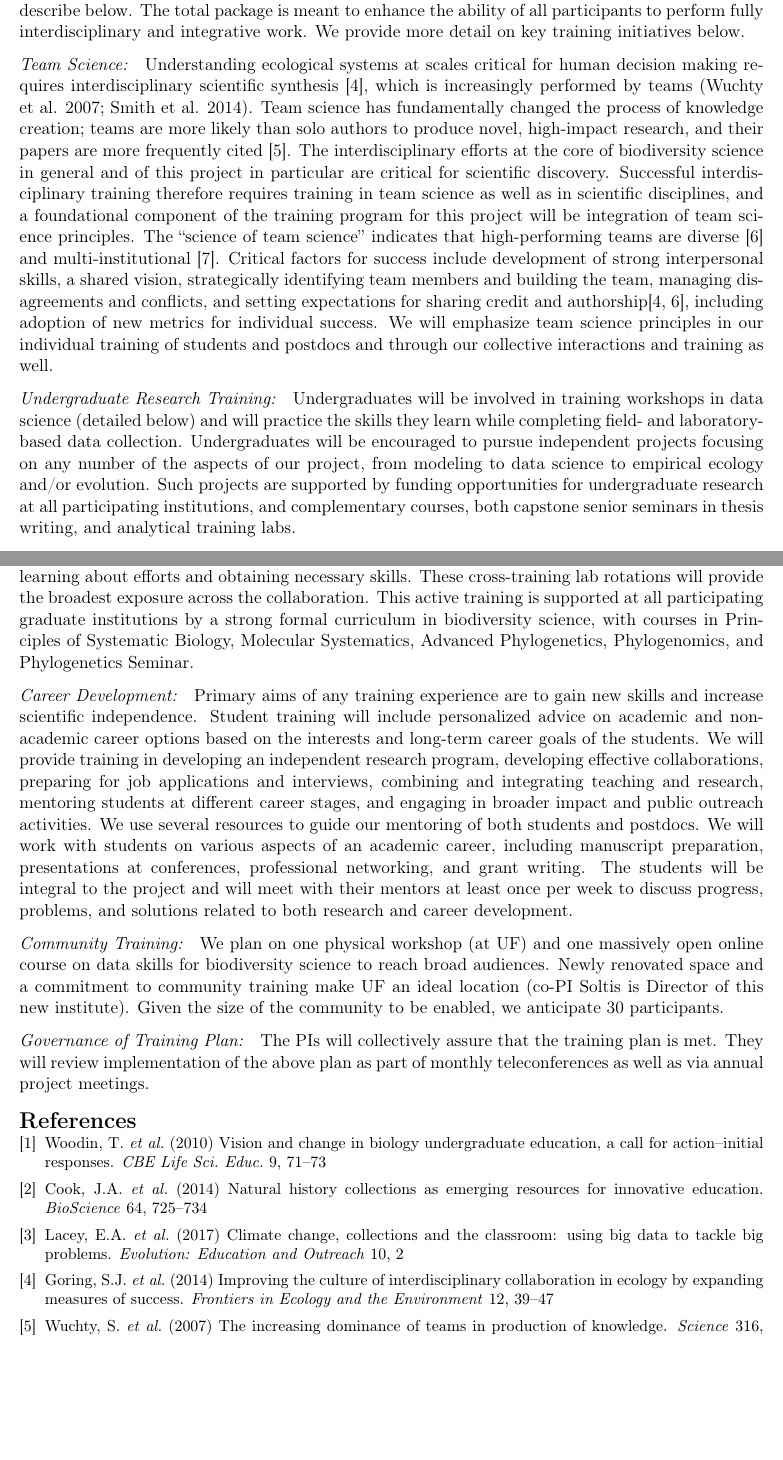
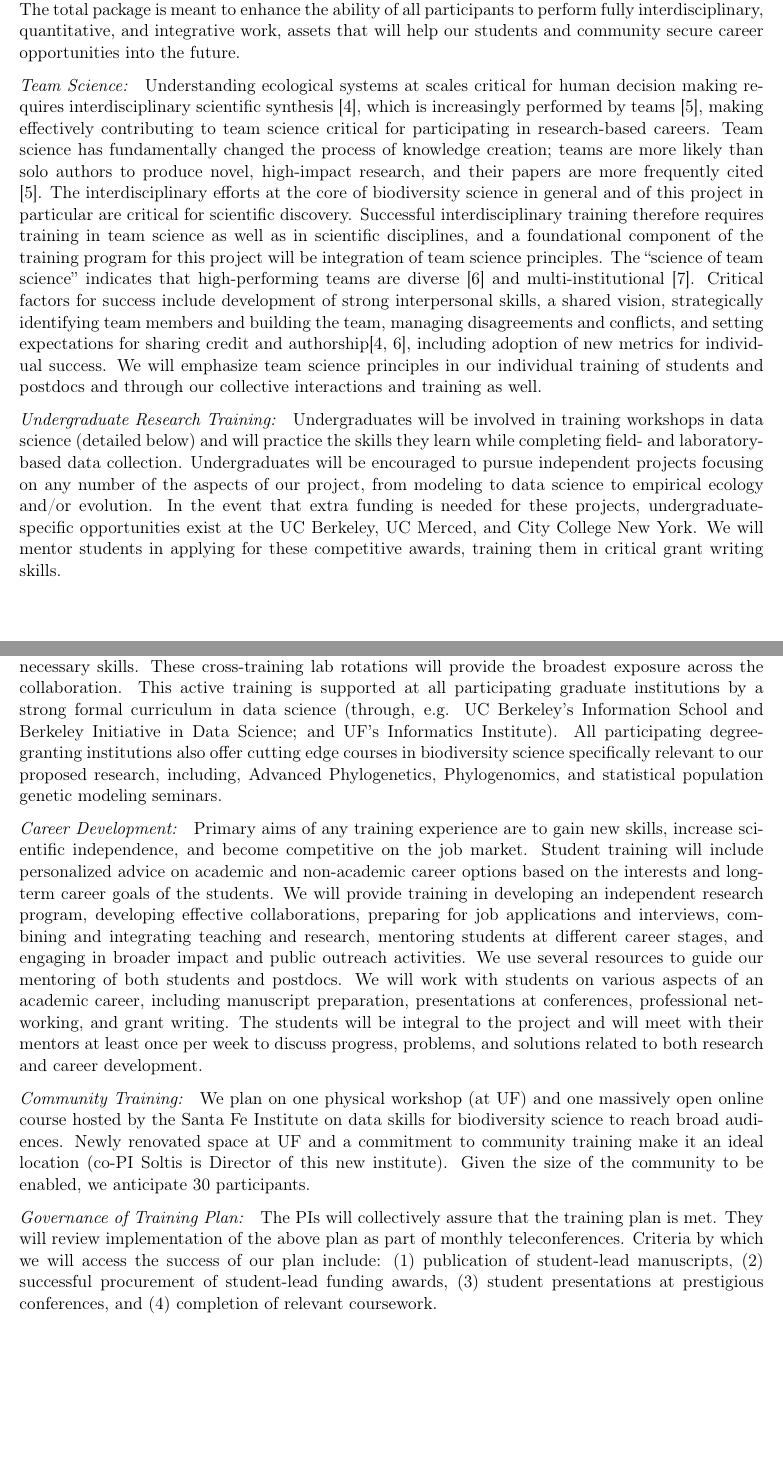
Before and after one commit to ajrominger/dodoB, a LaTeX document (studentTraining/studentTraining.tex): two parts of pages 1 and 2 of 2, joined at a grey line, cut so that both start at the same text, the shorter picture padded with empty space. Compiled offline with pdfLaTeX.

Commit message:
sro comments added

```diff
--- a/studentTraining/studentTraining.tex
+++ b/studentTraining/studentTraining.tex
@@ -11,10 +11,10 @@
 \usepackage{array}
 \usepackage[numbers,sort&compress]{natbib}
 \usepackage{fancyhdr}
-\pagestyle{fancy}
-\fancyhead{}
-\fancyhead[LO,LE]{Rominger, {\it et al.}}
-\fancyhead[RO,RE]{Student Training Plan}
+% \pagestyle{fancy}
+% \fancyhead{}
+% \fancyhead[LO,LE]{Rominger, {\it et al.}}
+% \fancyhead[RO,RE]{Student Training Plan}
 
 \usepackage[T1]{fontenc}
 \usepackage{titling}
@@ -94,5 +73,0 @@ The training involvement on this grant extends to those faculty,
-staff, and interested members of the biodiversity community and beyond
-who want to learn more, as we describe below. The total package is
-meant to enhance the ability of all participants to perform fully
-interdisciplinary and integrative work.  We provide more detail on key
-training initiatives below.
@@ -99,8 +104,13 @@ training initiatives below.
+describe below. The total package is meant to enhance the ability of
+all participants to perform fully interdisciplinary, quantitative, and
+integrative work, assets that will help our students and community
+secure career opportunities into the future.
 
 \paragraph{Team Science:} Understanding ecological systems at scales
 critical for human decision making requires interdisciplinary
 scientific synthesis \citep{goring2014}, which is increasingly
-performed by teams (Wuchty et al. 2007; Smith et al. 2014). Team
+performed by teams \citep{wuchty2007}, making effectively contributing
+to team science critical for participating in research-based careers. Team
 science has fundamentally changed the process of knowledge creation;
 teams are more likely than solo authors to produce novel, high-impact
 research, and their papers are more frequently cited
@@ -127,10 +137,11 @@ will practice the skills they learn while completing field- and
 laboratory-based data collection. Undergraduates will be encouraged to
 pursue independent projects focusing on any number of the aspects of
 our project, from modeling to data science to empirical ecology and/or
-evolution. Such projects are supported by funding opportunities for
-undergraduate research at all participating institutions, and
-complementary courses, both capstone senior seminars in thesis
-writing, and analytical training labs.
+evolution. In the event that extra funding is needed for these
+projects, undergraduate-specific opportunities exist at the UC
+Berkeley, UC Merced, and City College New York. We will mentor
+students in applying for these competitive awards, training them in
+critical grant writing skills.
 
 \paragraph{Graduate and Postdoctoral Research Training:} Our main goal
 of graduate and postdoctoral activities is to enhance needed
@@ -149,9 +147,0 @@ labs but will also interact as part of the larger project.  We also
-plan for lab rotations so that students and postdocs working on this
-project have the opportunity to spend 1-4 week periods at other
-institutions, learning about efforts and obtaining necessary skills.
-These cross-training lab rotations will provide the broadest exposure
-across the collaboration. This active training is supported at all
-participating graduate institutions by a strong formal curriculum in
-biodiversity science, with courses in Principles of Systematic
-Biology, Molecular Systematics, Advanced Phylogenetics, Phylogenomics,
-and Phylogenetics Seminar.
@@ -158,31 +163,46 @@ and Phylogenetics Seminar.
+on this project have the opportunity to spend 1-4 week periods at
+other institutions, learning about efforts and obtaining necessary
+skills.  These cross-training lab rotations will provide the broadest
+exposure across the collaboration.  This active training is supported
+at all participating graduate institutions by a strong formal
+curriculum in data science (through, e.g. UC Berkeley's Information
+School and Berkeley Initiative in Data Science; and UF's Informatics
+Institute). All participating degree-granting institutions also offer
+cutting edge courses in biodiversity science specifically relevant to
+our proposed research, including, Advanced Phylogenetics,
+Phylogenomics, and statistical population genetic modeling seminars.
 
 \paragraph{Career Development:} Primary aims of any training
-experience are to gain new skills and increase scientific
-independence. Student training will include personalized advice on
-academic and non-academic career options based on the interests and
-long-term career goals of the students. We will provide training in
-developing an independent research program, developing effective
-collaborations, preparing for job applications and interviews,
-combining and integrating teaching and research, mentoring students at
-different career stages, and engaging in broader impact and public
-outreach activities. We use several resources to guide our mentoring
-of both students and postdocs. We will work with students on various
-aspects of an academic career, including manuscript preparation,
-presentations at conferences, professional networking, and grant
-writing. The students will be integral to the project and will meet
-with their mentors at least once per week to discuss progress,
-problems, and solutions related to both research and career
-development.
+experience are to gain new skills, increase scientific independence,
+and become competitive on the job market. Student training will
+include personalized advice on academic and non-academic career
+options based on the interests and long-term career goals of the
+students. We will provide training in developing an independent
+research program, developing effective collaborations, preparing for
+job applications and interviews, combining and integrating teaching
+and research, mentoring students at different career stages, and
+engaging in broader impact and public outreach activities. We use
+several resources to guide our mentoring of both students and
+postdocs. We will work with students on various aspects of an academic
+career, including manuscript preparation, presentations at
+conferences, professional networking, and grant writing. The students
+will be integral to the project and will meet with their mentors at
+least once per week to discuss progress, problems, and solutions
+related to both research and career development.
 
 \paragraph{Community Training:} We plan on one physical workshop (at
-UF) and one massively open online course on data skills for
-biodiversity science to reach broad audiences.  Newly renovated space
-and a commitment to community training make UF an ideal location
-(co-PI Soltis is Director of this new institute). Given the size of
-the community to be enabled, we anticipate 30 participants.
+UF) and one massively open online course hosted by the Santa Fe
+Institute on data skills for biodiversity science to reach broad
+audiences.  Newly renovated space at UF and a commitment to community
+training make it an ideal location (co-PI Soltis is Director of this
+new institute). Given the size of the community to be enabled, we
+anticipate 30 participants.
 
 \paragraph{Governance of Training Plan:} The PIs will collectively
 assure that the training plan is met.  They will review implementation
-of the above plan as part of monthly teleconferences as well as via
-annual project meetings.
+of the above plan as part of monthly teleconferences. Criteria by
+which we will access the success of our plan include: (1) publication
+of student-lead manuscripts, (2) successful procurement of
+student-lead funding awards, (3) student presentations at prestigious
+conferences, and (4) completion of relevant coursework.
 
```
Also changed, not shown: studentTraining/studentTraining.pdf, studentTraining/studentTraining.tex (85 more changed lines), 4 other files.
